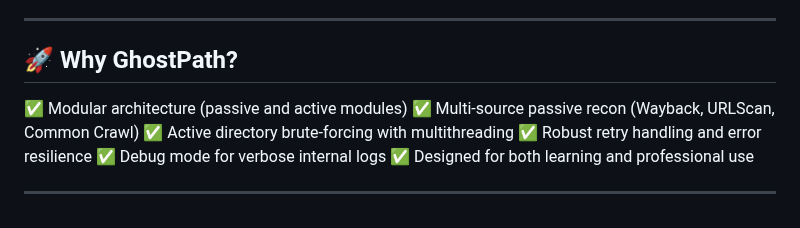
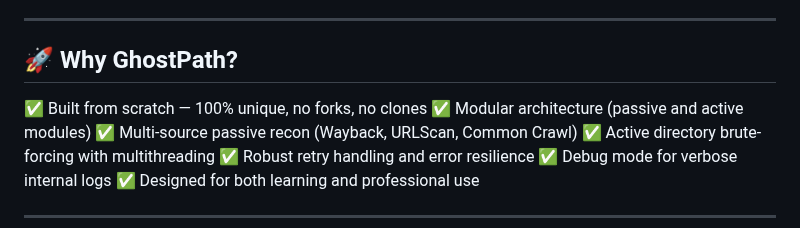
Before and after one commit to atharvbyadav/GhostPath, a Markdown page: README.md, the part around the change. GitHub-like rendering.

```diff
--- a/README.md
+++ b/README.md
@@ -25,6 +25,7 @@ With **GhostPath**, you can **dig through historical URLs**, **hunt down forgott
 
 ## 🚀 Why GhostPath?
 
+✅ Built from scratch — 100% unique, no forks, no clones
 ✅ Modular architecture (passive and active modules)
 ✅ Multi-source passive recon (Wayback, URLScan, Common Crawl)
 ✅ Active directory brute-forcing with multithreading
```
